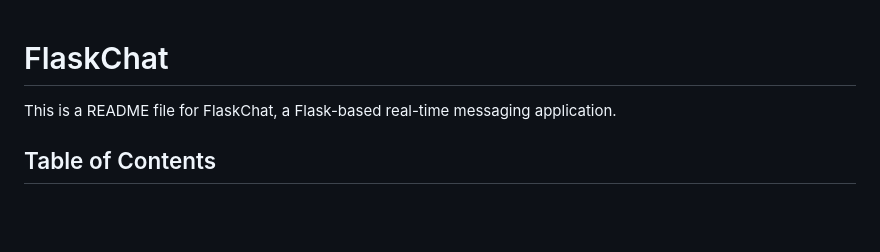
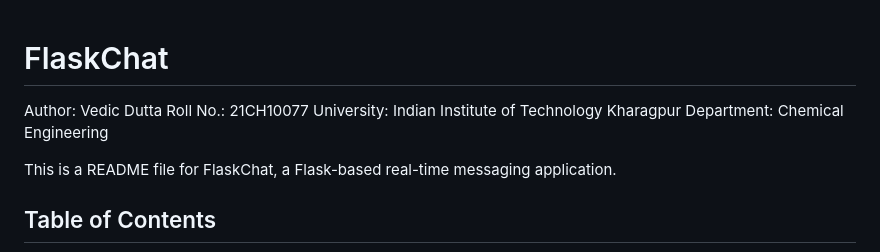
Before and after one commit to JLiebert73/FlaskChat, a Markdown page: README.md, the part around the change. Rendered like a GitHub page; blank space fills up the shorter version.

```diff
--- a/README.md
+++ b/README.md
@@ -1,4 +1,8 @@
 # FlaskChat
+Author: Vedic Dutta
+Roll No.: 21CH10077
+University: Indian Institute of Technology Kharagpur
+Department: Chemical Engineering
 
 This is a README file for FlaskChat, a Flask-based real-time messaging application.
 
```
